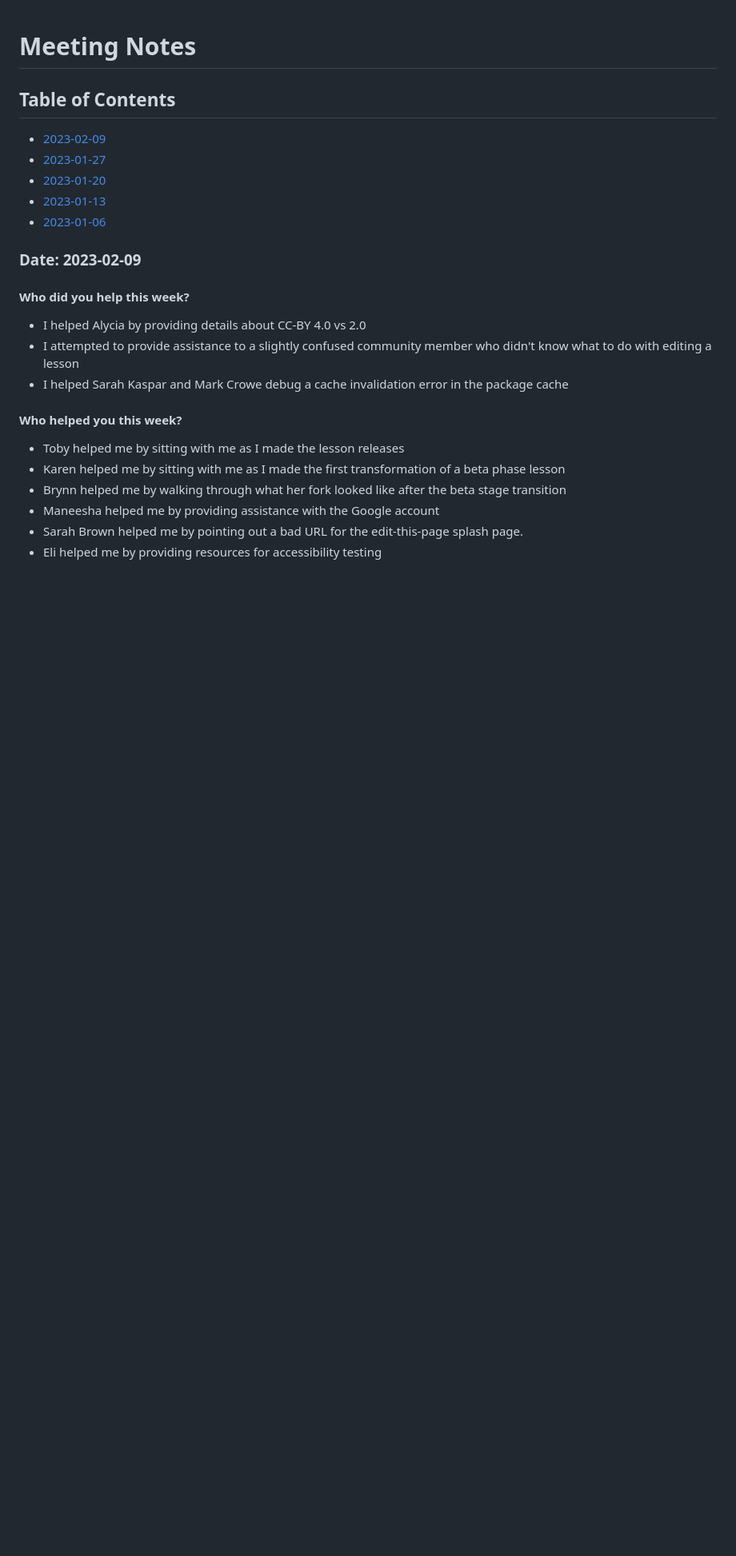
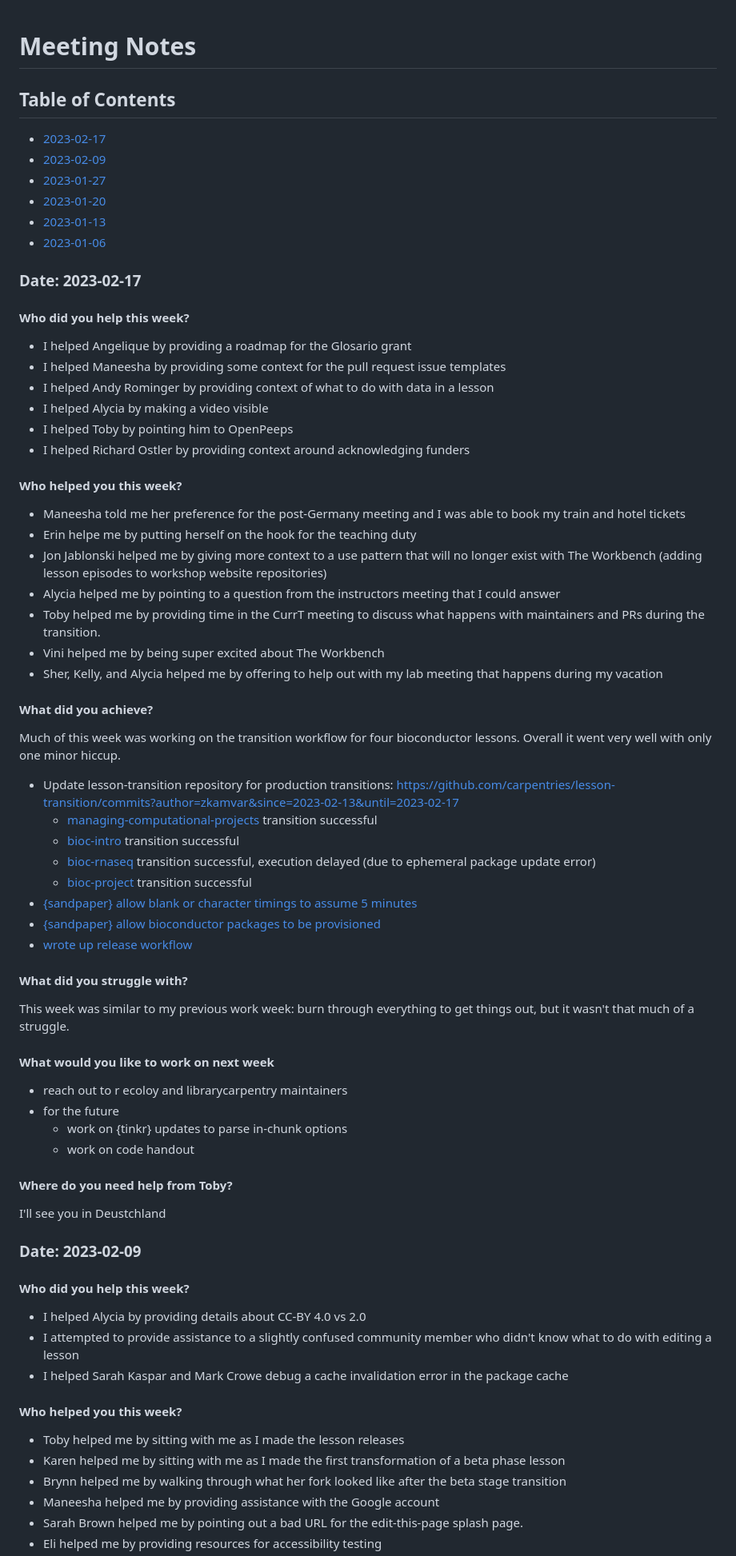
Before and after one commit to zkamvar/stunning-barnacle, a Markdown page: Notes-2023.md, the part around the change. Shown: that part at 80% size. Rendered like a GitHub page; blank space fills up the shorter version.

Commit message:
add notes for week before Germany
@tobyhodges

```diff
--- a/Notes-2023.md
+++ b/Notes-2023.md
@@ -2,11 +2,65 @@
 
 ## Table of Contents
 
+ - [2023-02-17](#date-2023-02-17)
  - [2023-02-09](#date-2023-02-09)
  - [2023-01-27](#date-2023-01-27)
  - [2023-01-20](#date-2023-01-20)
  - [2023-01-13](#date-2023-01-13)
  - [2023-01-06](#date-2023-01-06)
+
+### Date: 2023-02-17
+
+#### Who did you help this week?
+
+ - I helped Angelique by providing a roadmap for the Glosario grant
+ - I helped Maneesha by providing some context for the pull request issue templates
+ - I helped Andy Rominger by providing context of what to do with data in a lesson
+ - I helped Alycia by making a video visible
+ - I helped Toby by pointing him to OpenPeeps
+ - I helped Richard Ostler by providing context around acknowledging funders
+
+
+#### Who helped you this week?
+
+ - Maneesha told me her preference for the post-Germany meeting and I was able to book my train and hotel tickets
+ - Erin helpe me by putting herself on the hook for the teaching duty
+ - Jon Jablonski helped me by giving more context to a use pattern that will no longer exist with The Workbench (adding lesson episodes to workshop website repositories)
+ - Alycia helped me by pointing to a question from the instructors meeting that I could answer
+ - Toby helped me by providing time in the CurrT meeting to discuss what happens with maintainers and PRs during the transition.
+ - Vini helped me by being super excited about The Workbench
+ - Sher, Kelly, and Alycia helped me by offering to help out with my lab meeting that happens during my vacation
+
+
+#### What did you achieve?
+
+Much of this week was working on the transition workflow for four bioconductor
+lessons. Overall it went very well with only one minor hiccup.
+
+ - Update lesson-transition repository for production transitions: <https://github.com/carpentries/lesson-transition/commits?author=zkamvar&since=2023-02-13&until=2023-02-17>
+   - [managing-computational-projects](https://github.com/carpentries-incubator/managing-computational-projects/issues/67) transition successful
+   - [bioc-intro](https://github.com/carpentries-incubator/bioc-intro/issues/76) transition successful
+   - [bioc-rnaseq](https://github.com/carpentries-incubator/bioc-rnaseq/issues/15) transition successful, execution delayed (due to ephemeral package update error)
+   - [bioc-project](https://github.com/carpentries-incubator/bioc-project/issues/48) transition successful
+ - [{sandpaper} allow blank or character timings to assume 5 minutes](https://github.com/carpentries/sandpaper/pull/396)
+ - [{sandpaper} allow bioconductor packages to be provisioned](https://github.com/carpentries/sandpaper/pull/397)
+ - [wrote up release workflow](https://github.com/carpentries/lesson-transition/blob/main/release-workflow.md)
+
+#### What did you struggle with?
+
+This week was similar to my previous work week: burn through everything to get
+things out, but it wasn't that much of a struggle.
+
+#### What would you like to work on next week
+
+ - reach out to r ecoloy and librarycarpentry maintainers
+ - for the future
+   - work on {tinkr} updates to parse in-chunk options
+   - work on code handout
+
+#### Where do you need help from Toby?
+
+I'll see you in Deustchland
 
 ### Date: 2023-02-09
 
```
